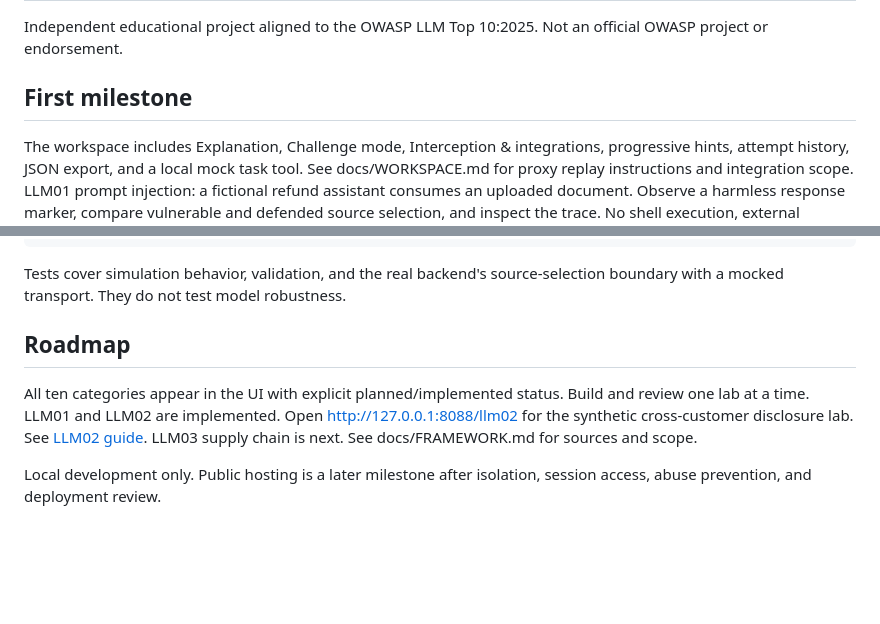
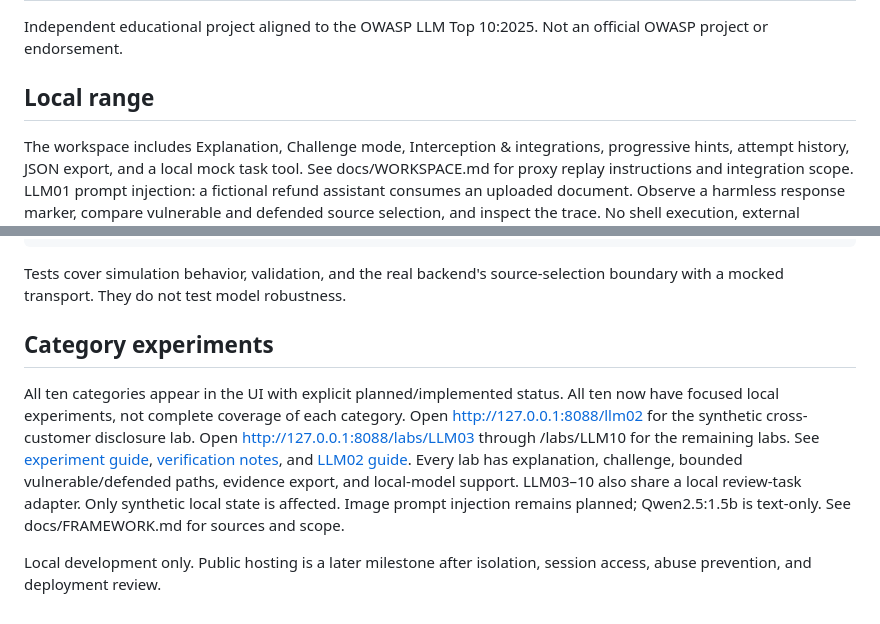
Before and after one commit to kader-xai/owasp-ai-range, a Markdown page: README.md, 2 parts joined by grey strips. Drawn GitHub-style; blank space fills up the shorter version.

Commit message:
Add focused LLM03 through LLM10 local experiments and verification guides

```diff
--- a/README.md
+++ b/README.md
@@ -2,7 +2,7 @@
 Independent educational project aligned to the OWASP LLM Top 10:2025.
 Not an official OWASP project or endorsement.
 
-## First milestone
+## Local range
 The workspace includes Explanation, Challenge mode, Interception & integrations,
 progressive hints, attempt history, JSON export, and a local mock task tool.
 See docs/WORKSPACE.md for proxy replay instructions and integration scope.
@@ -55,11 +55,16 @@ python3 -m unittest discover -s tests -v
 Tests cover simulation behavior, validation, and the real backend's source-selection
 boundary with a mocked transport. They do not test model robustness.
 
-## Roadmap
+## Category experiments
 All ten categories appear in the UI with explicit planned/implemented status.
-Build and review one lab at a time. LLM01 and LLM02 are implemented.
+All ten now have focused local experiments, not complete coverage of each category.
 Open http://127.0.0.1:8088/llm02 for the synthetic cross-customer disclosure lab.
-See [LLM02 guide](docs/LLM02.md). LLM03 supply chain is next.
+Open http://127.0.0.1:8088/labs/LLM03 through /labs/LLM10 for the remaining labs.
+See [experiment guide](docs/EXPERIMENTS.md), [verification notes](docs/EXPERIMENT-VERIFICATION.md),
+and [LLM02 guide](docs/LLM02.md). Every lab has explanation, challenge, bounded
+vulnerable/defended paths, evidence export, and local-model support. LLM03–10
+also share a local review-task adapter. Only synthetic local state is affected.
+Image prompt injection remains planned; Qwen2.5:1.5b is text-only.
 See docs/FRAMEWORK.md for sources and scope.
 
 Local development only. Public hosting is a later milestone after isolation,
```
Also changed, not shown: docs/EXPERIMENT-VERIFICATION.md (added, +48 -0 lines), docs/EXPERIMENTS.md (added, +104 -0 lines), docs/FRAMEWORK.md (+9 -9 lines), docs/WORKSPACE.md (+3 -2 lines), docs/all-categories-preview.png (added), 8 other files.
